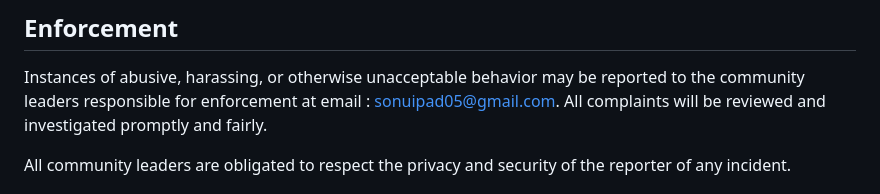
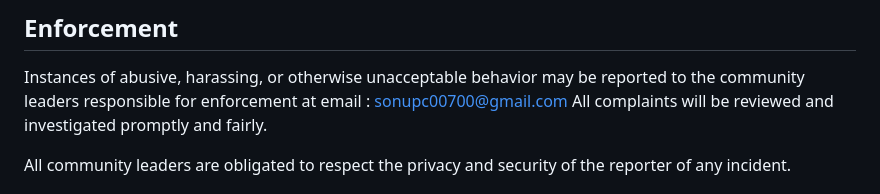
Before and after one commit to itsfingerlickinggood/p1.github.io, a Markdown page: CODE_OF_CONDUCT.md, the part around the change. Rendered like a GitHub page.

```diff
--- a/CODE_OF_CONDUCT.md
+++ b/CODE_OF_CONDUCT.md
@@ -60,7 +60,7 @@ representative at an online or offline event.
 
 Instances of abusive, harassing, or otherwise unacceptable behavior may be
 reported to the community leaders responsible for enforcement at
-email : sonuipad05@gmail.com.
+email : sonupc00700@gmail.com
 All complaints will be reviewed and investigated promptly and fairly.
 
 All community leaders are obligated to respect the privacy and security of the
```
